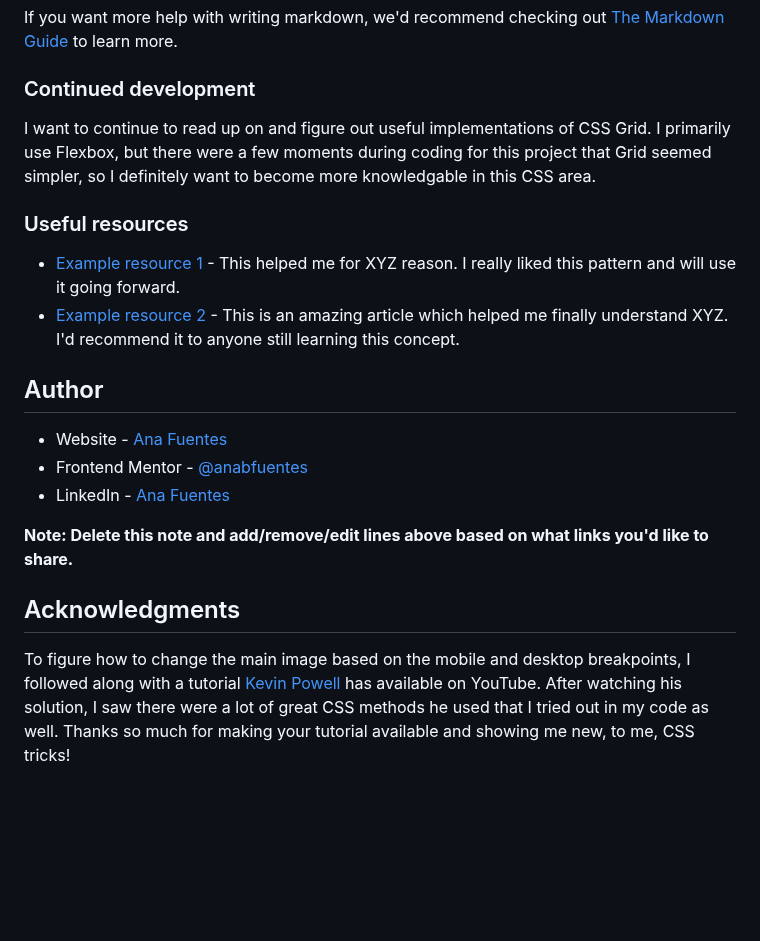
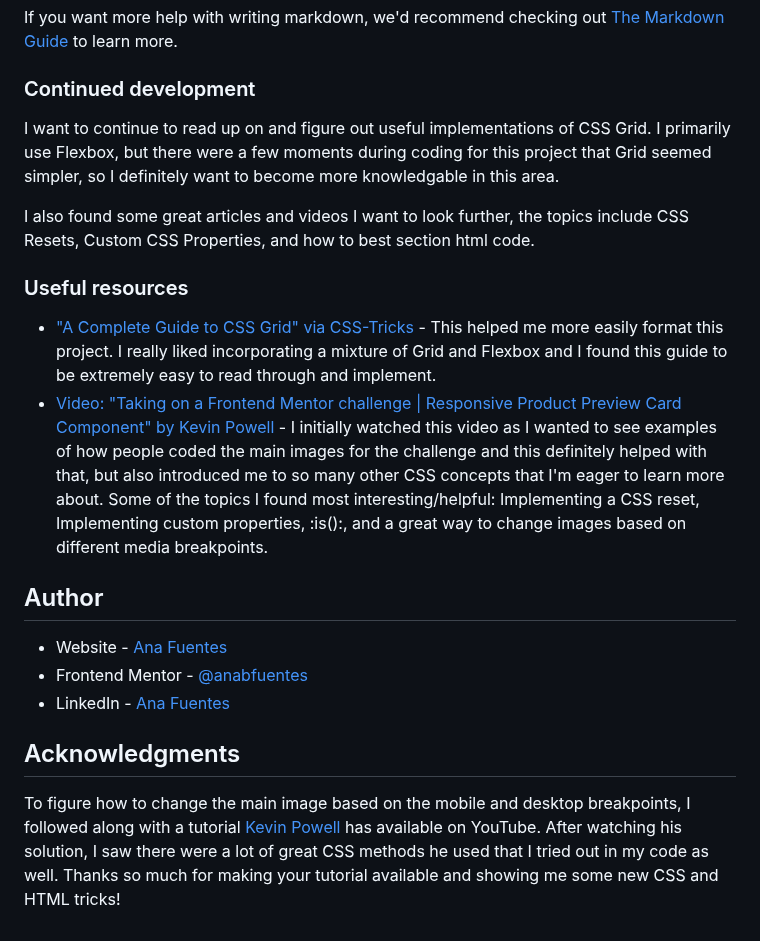
Before and after one commit to anabfuentes/product-preview-card, a Markdown page: README.md, the part around the change. Rendered like a GitHub page; blank space fills up the shorter version.

Commit message:
Continued writing README

```diff
--- a/README.md
+++ b/README.md
@@ -68,12 +68,14 @@ If you want more help with writing markdown, we'd recommend checking out [The Ma
 
 ### Continued development
 
-I want to continue to read up on and figure out useful implementations of CSS Grid. I primarily use Flexbox, but there were a few moments during coding for this project that Grid seemed simpler, so I definitely want to become more knowledgable in this CSS area.
+I want to continue to read up on and figure out useful implementations of CSS Grid. I primarily use Flexbox, but there were a few moments during coding for this project that Grid seemed simpler, so I definitely want to become more knowledgable in this area.
+
+I also found some great articles and videos I want to look further, the topics include CSS Resets, Custom CSS Properties, and how to best section html code.
 
 ### Useful resources
 
-- [Example resource 1](https://www.example.com) - This helped me for XYZ reason. I really liked this pattern and will use it going forward.
-- [Example resource 2](https://www.example.com) - This is an amazing article which helped me finally understand XYZ. I'd recommend it to anyone still learning this concept.
+- ["A Complete Guide to CSS Grid" via CSS-Tricks](https://css-tricks.com/snippets/css/complete-guide-grid/) - This helped me more easily format this project. I really liked incorporating a mixture of Grid and Flexbox and I found this guide to be extremely easy to read through and implement.
+- [Video: "Taking on a Frontend Mentor challenge | Responsive Product Preview Card Component" by Kevin Powell](https://www.youtube.com/watch?v=B2WL6KkqhLQ) - I initially watched this video as I wanted to see examples of how people coded the main images for the challenge and this definitely helped with that, but also introduced me to so many other CSS concepts that I'm eager to learn more about. Some of the topics I found most interesting/helpful: Implementing a CSS reset, Implementing custom properties, :is():, and a great way to change images based on different media breakpoints.
 
 ## Author
 
@@ -81,8 +83,6 @@ I want to continue to read up on and figure out useful implementations of CSS Gr
 - Frontend Mentor - [@anabfuentes](https://www.frontendmentor.io/profile/anabfuentes)
 - LinkedIn - [Ana Fuentes](https://www.linkedin.com/in/anafuentesdeveloper/)
 
-**Note: Delete this note and add/remove/edit lines above based on what links you'd like to share.**
-
 ## Acknowledgments
 
-To figure how to change the main image based on the mobile and desktop breakpoints, I followed along with a tutorial [Kevin Powell](https://youtube.com/kevinpowell) has available on YouTube. After watching his solution, I saw there were a lot of great CSS methods he used that I tried out in my code as well. Thanks so much for making your tutorial available and showing me new, to me, CSS tricks!
+To figure how to change the main image based on the mobile and desktop breakpoints, I followed along with a tutorial [Kevin Powell](https://youtube.com/kevinpowell) has available on YouTube. After watching his solution, I saw there were a lot of great CSS methods he used that I tried out in my code as well. Thanks so much for making your tutorial available and showing me some new CSS and HTML tricks!
```
